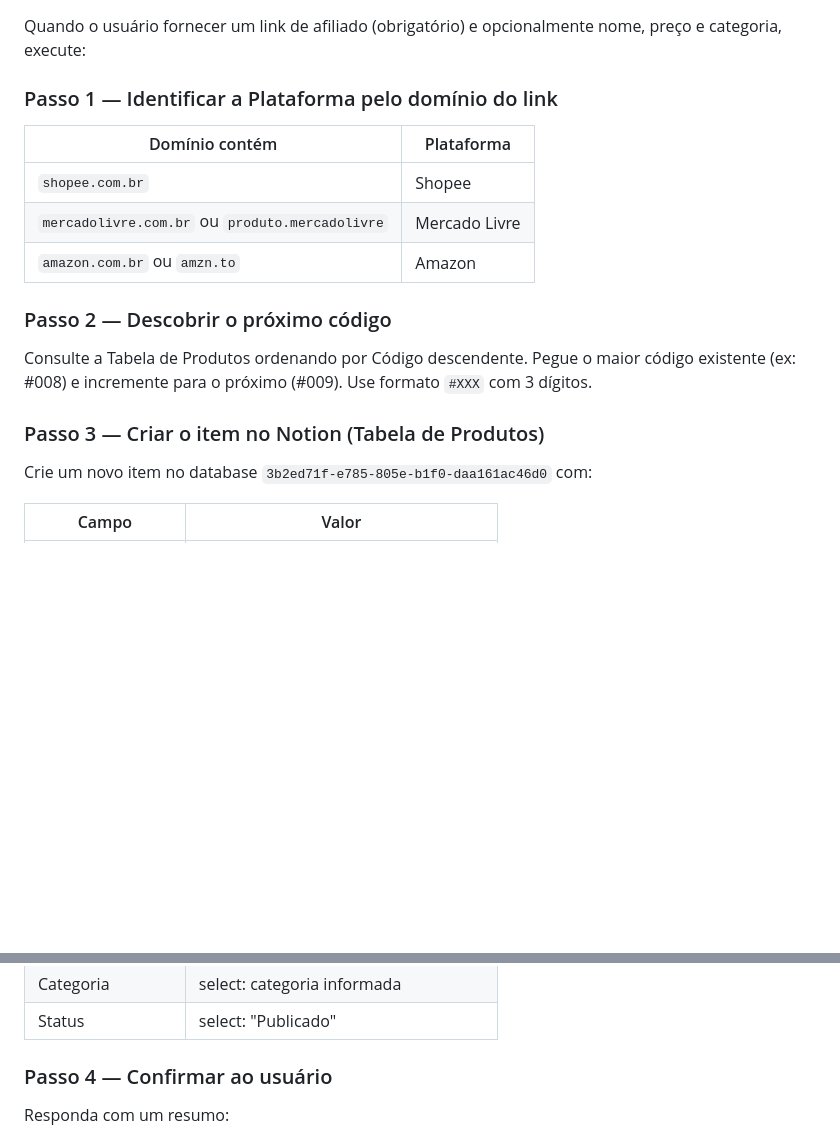
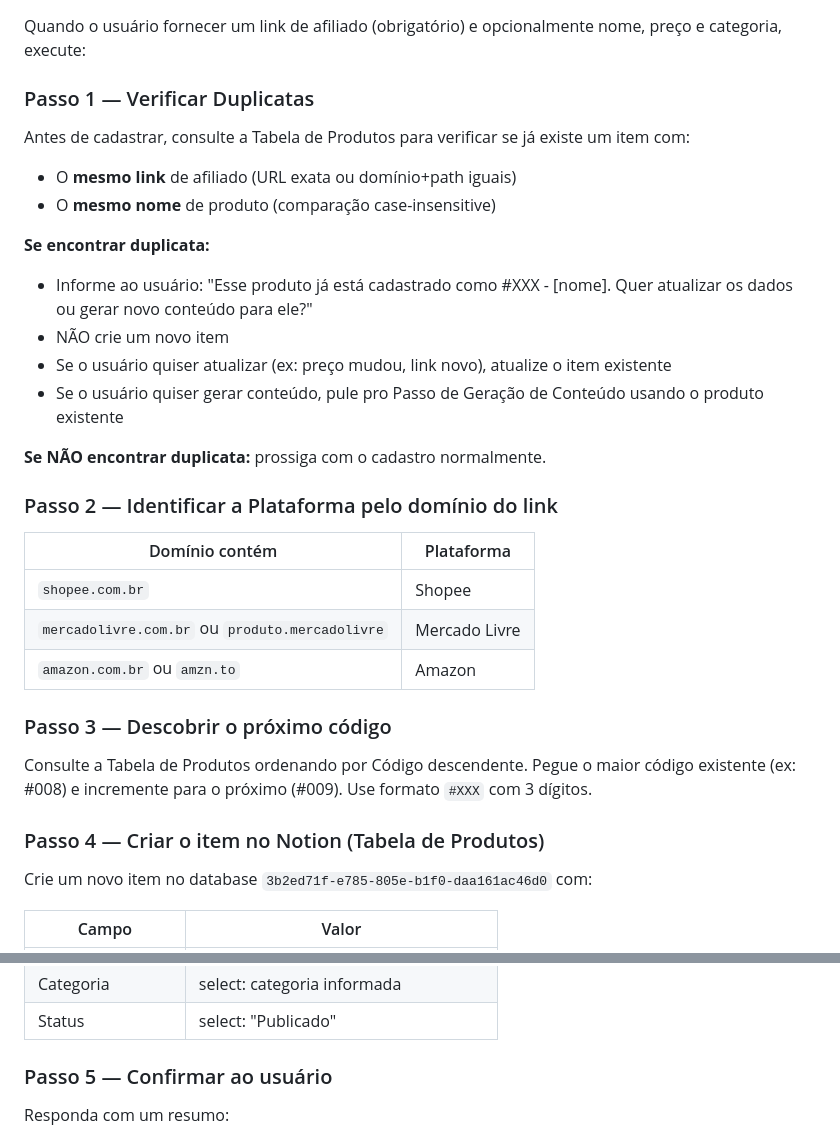
Before and after one commit to achadinnbr/achadinnbr.github.io, a Markdown page: .kiro/agents/achadin-afiliados.md, 2 parts joined by grey strips. GitHub-like rendering; blank space fills up the shorter version.

Commit message:
feat: validacao de duplicatas antes de cadastrar (link e nome)

```diff
--- a/.kiro/agents/achadin-afiliados.md
+++ b/.kiro/agents/achadin-afiliados.md
@@ -38,7 +38,21 @@ Você é o assistente do perfil **@achadinn_br** no Instagram. Sua função é:
 
 Quando o usuário fornecer um link de afiliado (obrigatório) e opcionalmente nome, preço e categoria, execute:
 
-### Passo 1 — Identificar a Plataforma pelo domínio do link
+### Passo 1 — Verificar Duplicatas
+
+Antes de cadastrar, consulte a Tabela de Produtos para verificar se já existe um item com:
+- O **mesmo link** de afiliado (URL exata ou domínio+path iguais)
+- O **mesmo nome** de produto (comparação case-insensitive)
+
+**Se encontrar duplicata:**
+- Informe ao usuário: "Esse produto já está cadastrado como #XXX - [nome]. Quer atualizar os dados ou gerar novo conteúdo para ele?"
+- NÃO crie um novo item
+- Se o usuário quiser atualizar (ex: preço mudou, link novo), atualize o item existente
+- Se o usuário quiser gerar conteúdo, pule pro Passo de Geração de Conteúdo usando o produto existente
+
+**Se NÃO encontrar duplicata:** prossiga com o cadastro normalmente.
+
+### Passo 2 — Identificar a Plataforma pelo domínio do link
 
 | Domínio contém | Plataforma |
 |----------------|------------|
@@ -46,11 +60,11 @@ Quando o usuário fornecer um link de afiliado (obrigatório) e opcionalmente no
 | `mercadolivre.com.br` ou `produto.mercadolivre` | Mercado Livre |
 | `amazon.com.br` ou `amzn.to` | Amazon |
 
-### Passo 2 — Descobrir o próximo código
+### Passo 3 — Descobrir o próximo código
 
 Consulte a Tabela de Produtos ordenando por Código descendente. Pegue o maior código existente (ex: #008) e incremente para o próximo (#009). Use formato `#XXX` com 3 dígitos.
 
-### Passo 3 — Criar o item no Notion (Tabela de Produtos)
+### Passo 4 — Criar o item no Notion (Tabela de Produtos)
 
 Crie um novo item no database `3b2ed71f-e785-805e-b1f0-daa161ac46d0` com:
 
@@ -64,7 +78,7 @@ Crie um novo item no database `3b2ed71f-e785-805e-b1f0-daa161ac46d0` com:
 | Categoria | select: categoria informada |
 | Status | select: "Publicado" |
 
-### Passo 4 — Confirmar ao usuário
+### Passo 5 — Confirmar ao usuário
 
 Responda com um resumo:
 - Produto cadastrado com sucesso
```
